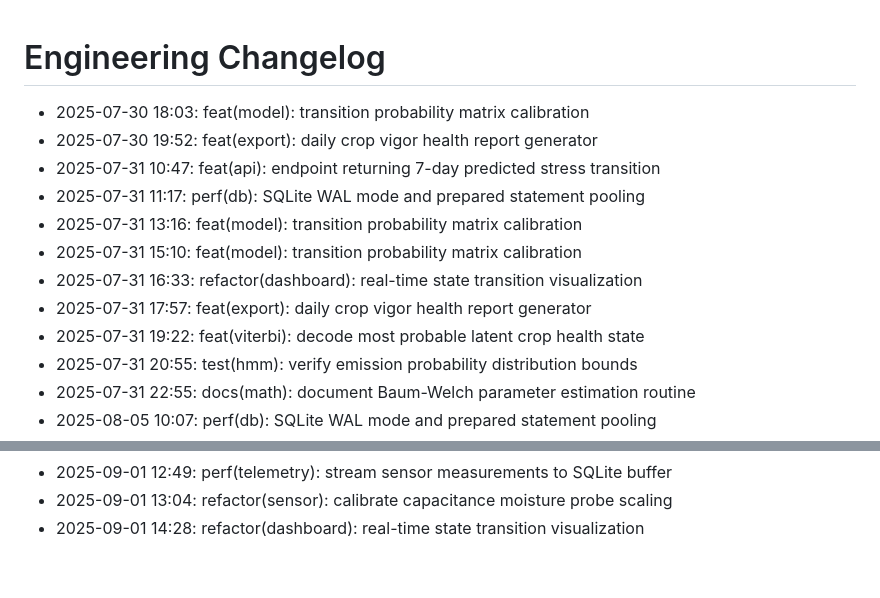
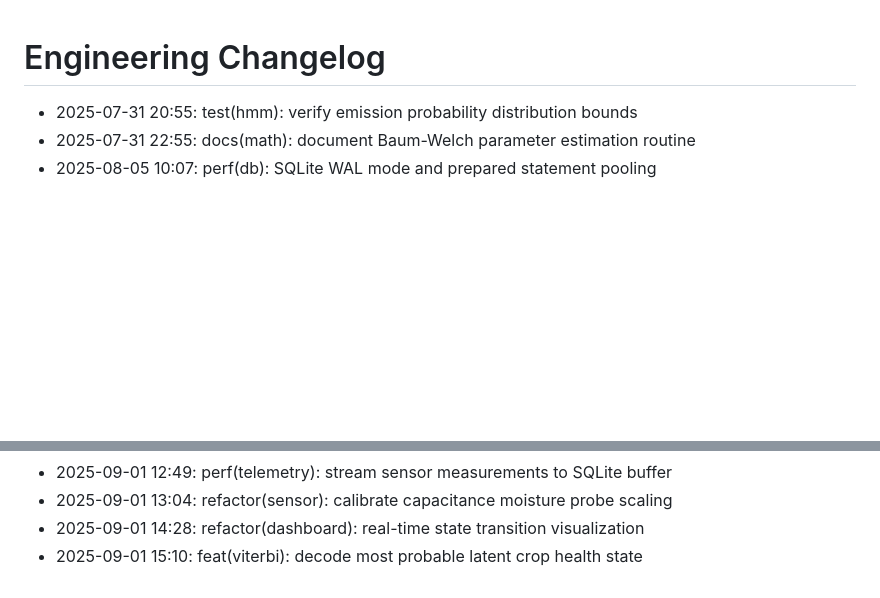
Before and after one commit to lak-is-law/crop-health-hmm, a Markdown page: docs/changelog.md, 2 parts joined by grey strips. Rendered like a GitHub page; blank space fills up the shorter version.

Commit message:
feat(viterbi): decode most probable latent crop health state

```diff
--- a/docs/changelog.md
+++ b/docs/changelog.md
@@ -1,14 +1,5 @@
 # Engineering Changelog
 
-- 2025-07-30 18:03: feat(model): transition probability matrix calibration
-- 2025-07-30 19:52: feat(export): daily crop vigor health report generator
-- 2025-07-31 10:47: feat(api): endpoint returning 7-day predicted stress transition
-- 2025-07-31 11:17: perf(db): SQLite WAL mode and prepared statement pooling
-- 2025-07-31 13:16: feat(model): transition probability matrix calibration
-- 2025-07-31 15:10: feat(model): transition probability matrix calibration
-- 2025-07-31 16:33: refactor(dashboard): real-time state transition visualization
-- 2025-07-31 17:57: feat(export): daily crop vigor health report generator
-- 2025-07-31 19:22: feat(viterbi): decode most probable latent crop health state
 - 2025-07-31 20:55: test(hmm): verify emission probability distribution bounds
 - 2025-07-31 22:55: docs(math): document Baum-Welch parameter estimation routine
 - 2025-08-05 10:07: perf(db): SQLite WAL mode and prepared statement pooling
@@ -58,3 +49,4 @@
 - 2025-09-01 12:49: perf(telemetry): stream sensor measurements to SQLite buffer
 - 2025-09-01 13:04: refactor(sensor): calibrate capacitance moisture probe scaling
 - 2025-09-01 14:28: refactor(dashboard): real-time state transition visualization
+- 2025-09-01 15:10: feat(viterbi): decode most probable latent crop health state
```
